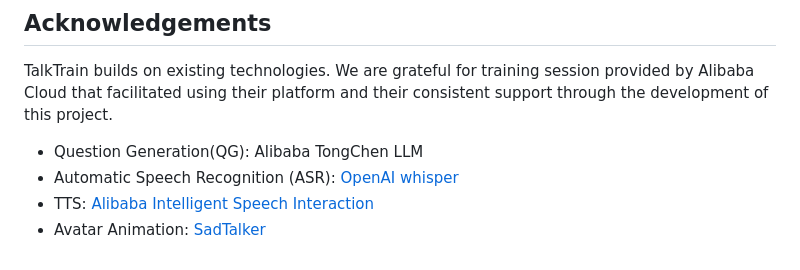
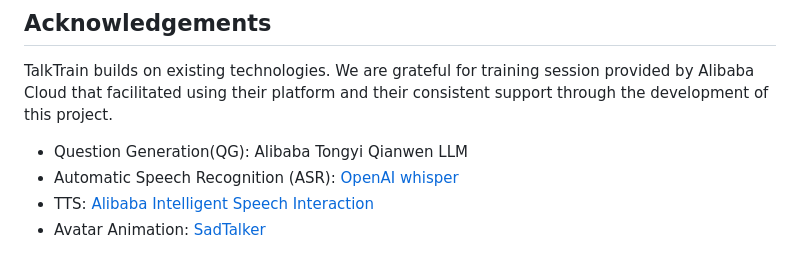
Before and after one commit to Theehawau/TalkTrain, a Markdown page: README.md, the part around the change. Rendered like a GitHub page.

```diff
--- a/README.md
+++ b/README.md
@@ -115,7 +115,7 @@ export QT_QPA_PLATFORM=offscreen
 
 TalkTrain builds on existing technologies. We are grateful for training session provided by Alibaba Cloud that facilitated using their platform and their consistent support through the development of this project.
 
-- Question Generation(QG): <a href=''> Alibaba TongChen LLM </a>
+- Question Generation(QG): <a href=''> Alibaba Tongyi Qianwen LLM </a>
 - Automatic Speech Recognition (ASR): <a href='https://openai.com/research/whisper'> OpenAI whisper </a>
 - TTS: <a href='https://www.alibabacloud.com/help/en/intelligent-speech-interaction/latest/activate-service#topic-2572187'> Alibaba Intelligent Speech Interaction </a>
 - Avatar Animation: <a href='https://github.com/OpenTalker/SadTalker'> SadTalker </a>
```
